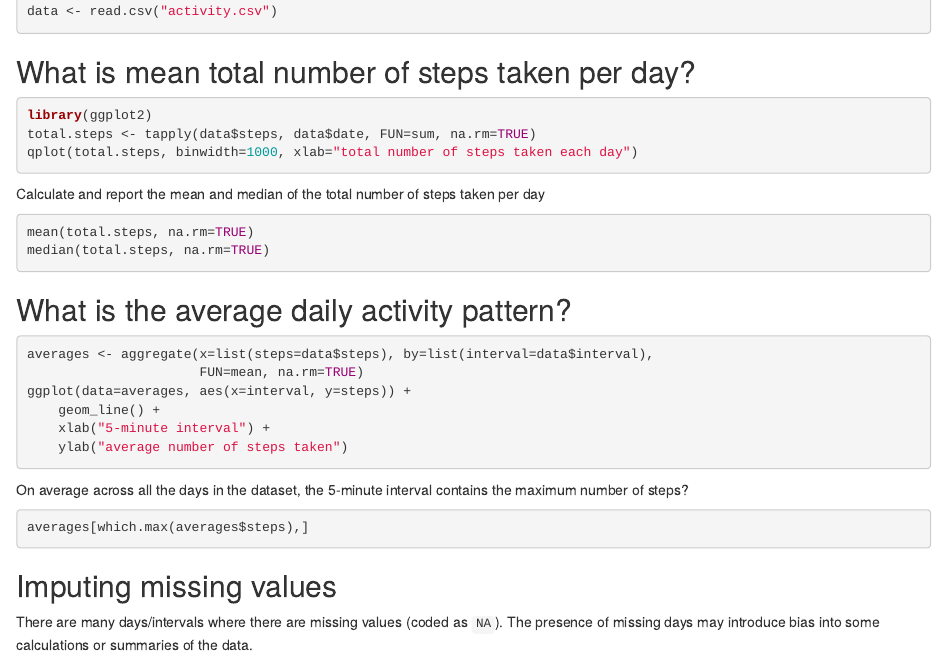
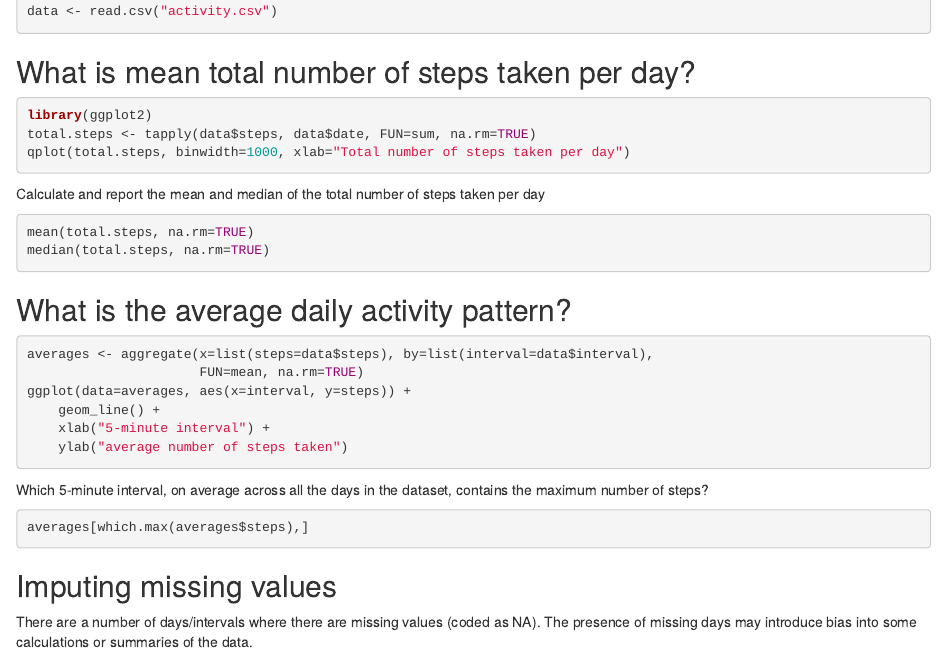
Before and after one commit to wiseprep/ReproducibleResearch, an R Markdown document (PA1_template.Rmd): the page in a window 1100 px wide, from 150 px down. Rendered offline with R 4.5, knitr and Pandoc, with nearby package versions; the code chunks are not run, so their results and figures are left out.

Commit message:
Update PA1_template.Rmd

````diff
--- a/PA1_template.Rmd
+++ b/PA1_template.Rmd
@@ -10,7 +10,7 @@ data <- read.csv("activity.csv")
 ```{r}
 library(ggplot2)
 total.steps <- tapply(data$steps, data$date, FUN=sum, na.rm=TRUE)
-qplot(total.steps, binwidth=1000, xlab="total number of steps taken each day")
+qplot(total.steps, binwidth=1000, xlab="Total number of steps taken per day")
 ```
 
 Calculate and report the mean and median of the total number of steps taken per day
@@ -30,15 +30,15 @@ ggplot(data=averages, aes(x=interval, y=steps)) +
     ylab("average number of steps taken")
 ```
 
-On average across all the days in the dataset, the 5-minute interval contains
-the maximum number of steps?
+Which 5-minute interval, on average across all the days in the dataset, contains the maximum number of steps?
+
 ```{r}
 averages[which.max(averages$steps),]
 ```
 
 ## Imputing missing values
 
-There are many days/intervals where there are missing values (coded as `NA`). The presence of missing days may introduce bias into some calculations or summaries of the data.
+There are a number of days/intervals where there are missing values (coded as NA). The presence of missing days may introduce bias into some calculations or summaries of the data.
 
 ```{r how_many_missing}
 missing <- is.na(data$steps)
````
